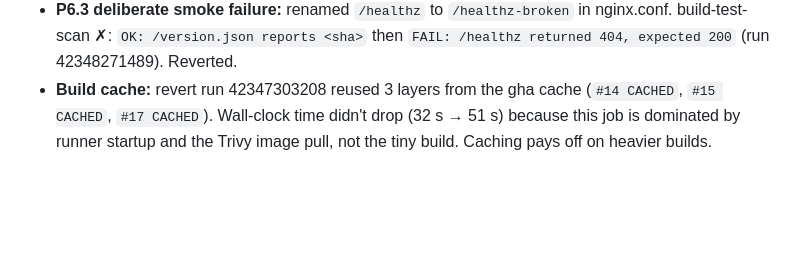
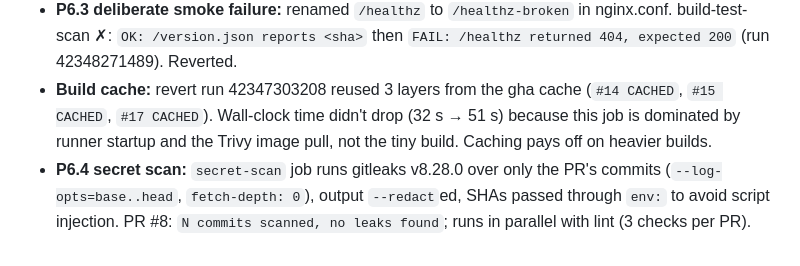
Before and after one commit to TheProgrammingPath/hello-mt, a Markdown page: docs/evidence.md, the part around the change. Rendered like a GitHub page; blank space fills up the shorter version.

Commit message:
docs: p6.4 secret-scan evidence

```diff
--- a/docs/evidence.md
+++ b/docs/evidence.md
@@ -91,3 +91,4 @@ stopped once metrics were available.
 - **P6.2 deliberate lint failure:** added `<DIV>broken on purpose` to index.html. lint ✗ (`tagname-lowercase`, `tag-pair`), build-test-scan **skipped** via `needs: lint` (run 42346450952). Screenshot: p6.2-lint-fail.png. Reverted.
 - **P6.3 deliberate smoke failure:** renamed `/healthz` to `/healthz-broken` in nginx.conf. build-test-scan ✗: `OK: /version.json reports <sha>` then `FAIL: /healthz returned 404, expected 200` (run 42348271489). Reverted.
 - **Build cache:** revert run 42347303208 reused 3 layers from the gha cache (`#14 CACHED`, `#15 CACHED`, `#17 CACHED`). Wall-clock time didn't drop (32 s → 51 s) because this job is dominated by runner startup and the Trivy image pull, not the tiny build. Caching pays off on heavier builds.
+- **P6.4 secret scan:** `secret-scan` job runs gitleaks v8.28.0 over only the PR's commits (`--log-opts=base..head`, `fetch-depth: 0`), output `--redact`ed, SHAs passed through `env:` to avoid script injection. PR #8: `N commits scanned, no leaks found`; runs in parallel with lint (3 checks per PR).
```
